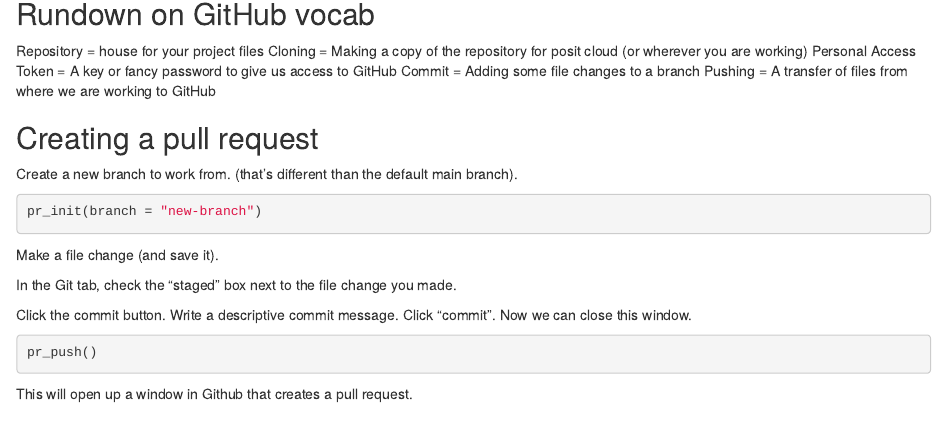
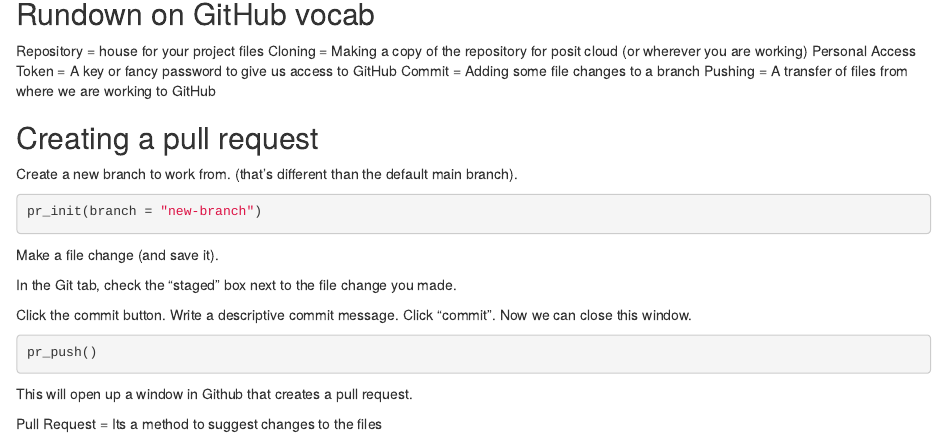
Before and after one commit to cansavvy/repository-new, an R Markdown document (creds set up.Rmd): the page in a window 1100 px wide, from 370 px down. Rendered offline with R 4.5, knitr and Pandoc, with nearby package versions; the code chunks are not run, so their results and figures are left out.

Commit message:
Define pull request

````diff
--- a/creds set up.Rmd
+++ b/creds set up.Rmd
@@ -55,3 +55,5 @@ pr_push()
 ```
 
 This will open up a window in Github that creates a pull request.
+
+Pull Request = Its a method to suggest changes to the files
````
